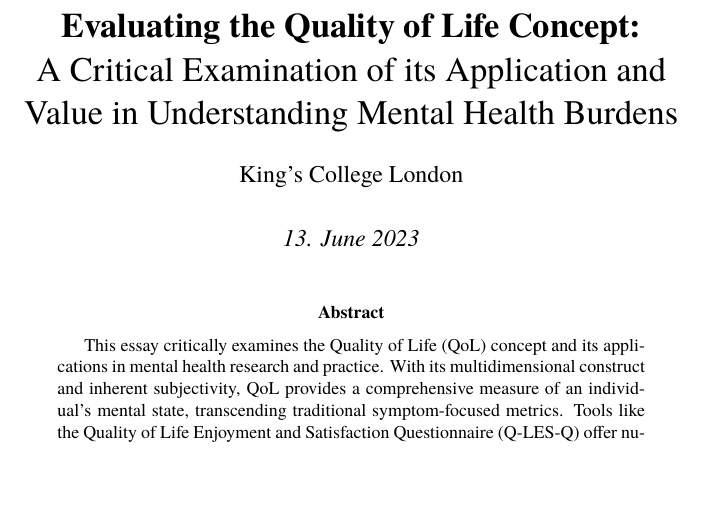
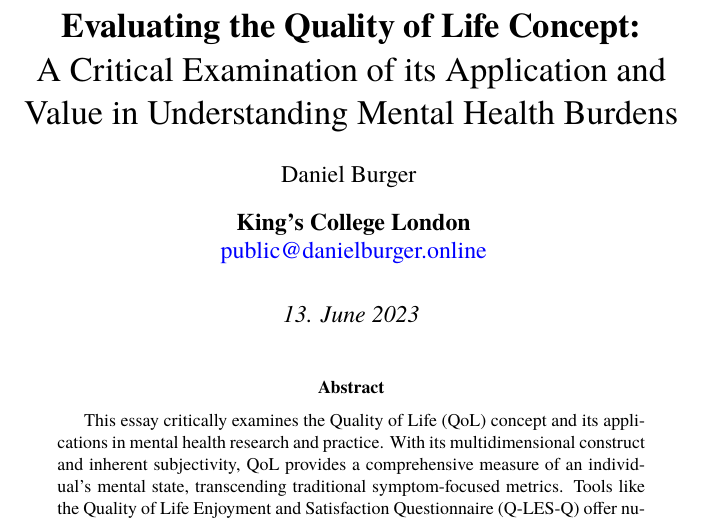
Before and after one commit to danburonline/public-writings, a LaTeX paper (02_essays/2023/06_essay/essay.tex): part of page 1 of 13, cut so that both start at the same text, the shorter picture padded with empty space. Compiled offline with pdfLaTeX.

Commit message:
Adjust author settings in newest essay

```diff
--- a/02_essays/2023/06_essay/essay.tex
+++ b/02_essays/2023/06_essay/essay.tex
@@ -73,9 +73,9 @@
   }
 
   \title{\textbf{Evaluating the Quality of Life Concept:} \\ A Critical Examination of its Application and Value in Understanding Mental Health Burdens}
-  \author[ ]{King’s College London}
-  % \affil[ ]{\textbf{King’s College London}}
-  % \affil[ ]{\href{mailto:public@danielburger.online}{public@danielburger.online}}
+  \author[ ]{Daniel Burger}
+  \affil[ ]{\textbf{King’s College London}}
+  \affil[ ]{\href{mailto:public@danielburger.online}{public@danielburger.online}}
   \date{\textit{13. June 2023}}
 
 \begin{document}
```
Also changed, not shown: 02_essays/2023/06_essay/essay.pdf.
